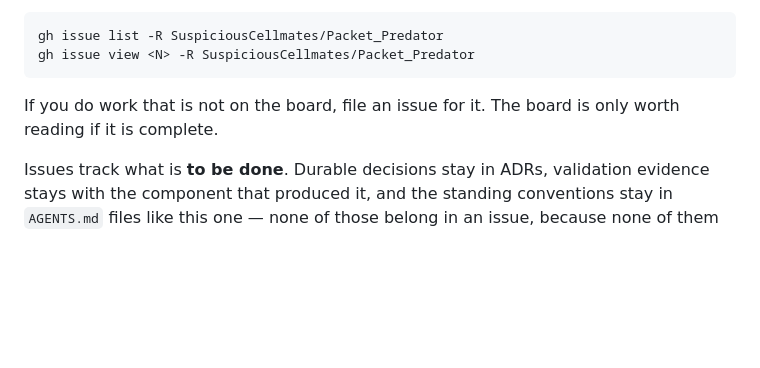
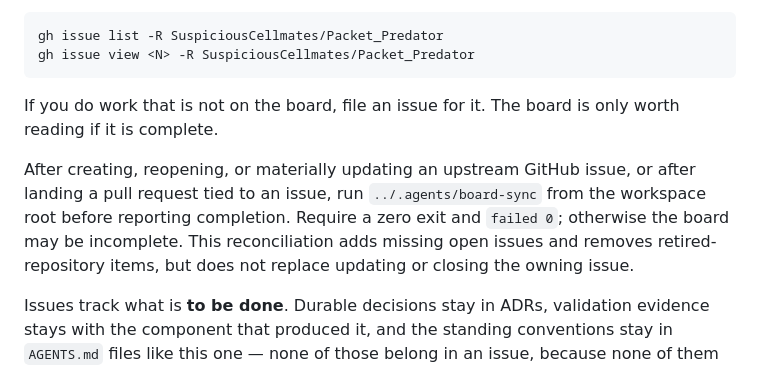
Before and after one commit to SuspiciousCellmates/Packet_Predator, a Markdown page: AGENTS.md, the part around the change. GitHub-like rendering; blank space fills up the shorter version.

Commit message:
Document board reconciliation after upstream work

```diff
--- a/AGENTS.md
+++ b/AGENTS.md
@@ -92,6 +92,13 @@ Look there before starting anything:
 If you do work that is not on the board, file an issue for it. The board is
 only worth reading if it is complete.
 
+After creating, reopening, or materially updating an upstream GitHub issue, or
+after landing a pull request tied to an issue, run `../.agents/board-sync` from
+the workspace root before reporting completion. Require a zero exit and
+`failed 0`; otherwise the board may be incomplete. This reconciliation adds
+missing open issues and removes retired-repository items, but does not replace
+updating or closing the owning issue.
+
 Issues track what is **to be done**. Durable decisions stay in ADRs, validation
 evidence stays with the component that produced it, and the standing
 conventions stay in `AGENTS.md` files like this one — none of those belong in
```
